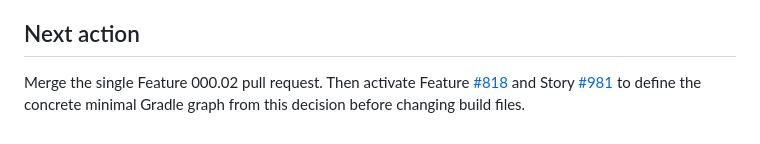
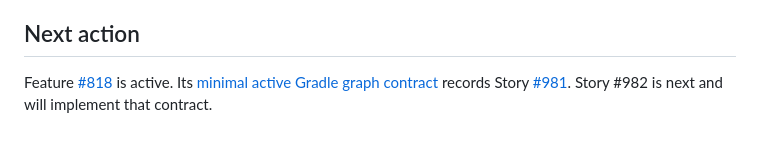
Before and after one commit to karanbabu2110/Intelligent, a Markdown page: docs/evolution/active-capability-dependency-path.md, the part around the change. Rendered like a GitHub page.

```diff
--- a/docs/evolution/active-capability-dependency-path.md
+++ b/docs/evolution/active-capability-dependency-path.md
@@ -144,7 +144,7 @@ Focused validation confirms:
 
 ## Next action
 
-Merge the single Feature 000.02 pull request. Then activate Feature
-[#818](https://github.com/karanbabu2110/KAOS/issues/818) and Story
-[#981](https://github.com/karanbabu2110/KAOS/issues/981) to define the concrete
-minimal Gradle graph from this decision before changing build files.
+Feature [#818](https://github.com/karanbabu2110/KAOS/issues/818) is active. Its
+[minimal active Gradle graph contract](minimal-gradle-graph.md) records Story
+[#981](https://github.com/karanbabu2110/KAOS/issues/981). Story #982 is next and
+will implement that contract.
```
Also changed, not shown: README.md (+9 -6 lines), docs/evolution/minimal-gradle-graph.md (added, +152 -0 lines).
